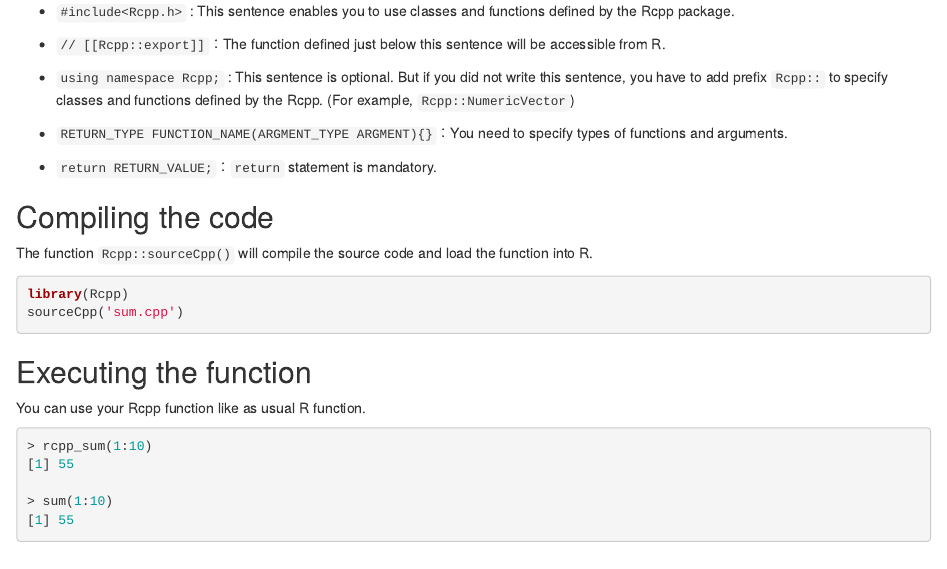
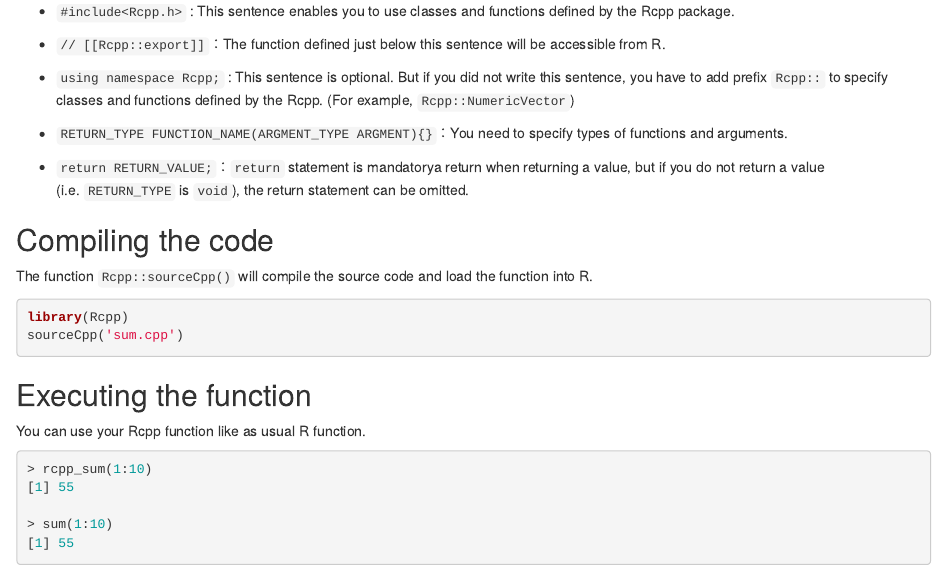
Before and after one commit to teuder/rcpp4everyone_en, an R Markdown document (030_basic_usage.Rmd): the page in a window 1100 px wide, from 830 px down. Rendered offline with R 4.5, knitr and Pandoc, with nearby package versions; drawn as R Markdown's standard HTML page in place of the format the file asks for.

Commit message:
Fix 030_basic_usage.Rmd. Thank you @privefl!

```diff
--- a/030_basic_usage.Rmd
+++ b/030_basic_usage.Rmd
@@ -52,7 +52,8 @@
 
 * `RETURN_TYPE FUNCTION_NAME(ARGMENT_TYPE ARGMENT){}`：You need to specify types of functions and arguments.
 
-* `return RETURN_VALUE;`：`return` statement is mandatory.
+* `return RETURN_VALUE;`：`return` statement is mandatorya return when returning a value, but if you do not return a value (i.e. `RETURN_TYPE` is `void`), the return statement can be omitted.
+
 
 
 ## Compiling the code
```
Also changed, not shown: docs/search_index.json, 32 other files.
